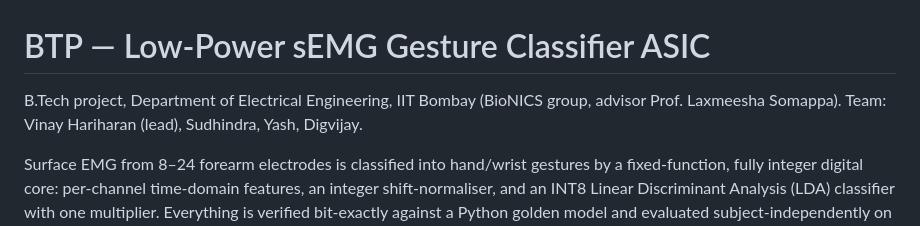
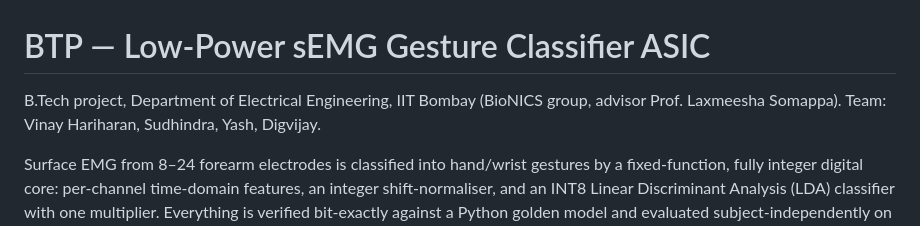
Before and after one commit to vinay11hariharan-bit/BTP-Project, a Markdown page: README.md, the part around the change. Rendered like a GitHub page.

```diff
--- a/README.md
+++ b/README.md
@@ -1,7 +1,7 @@
 # BTP — Low-Power sEMG Gesture Classifier ASIC
 
 B.Tech project, Department of Electrical Engineering, IIT Bombay (BioNICS group, advisor Prof. Laxmeesha Somappa).
-Team: Vinay Hariharan (lead), Sudhindra, Yash, Digvijay.
+Team: Vinay Hariharan, Sudhindra, Yash, Digvijay.
 
 Surface EMG from 8–24 forearm electrodes is classified into hand/wrist gestures by a fixed-function,
 fully integer digital core: per-channel time-domain features, an integer shift-normaliser, and an
```
